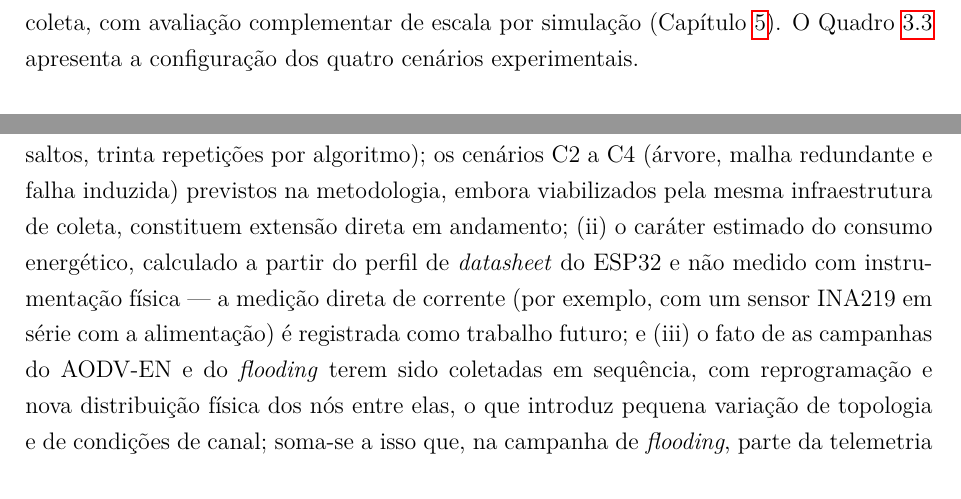
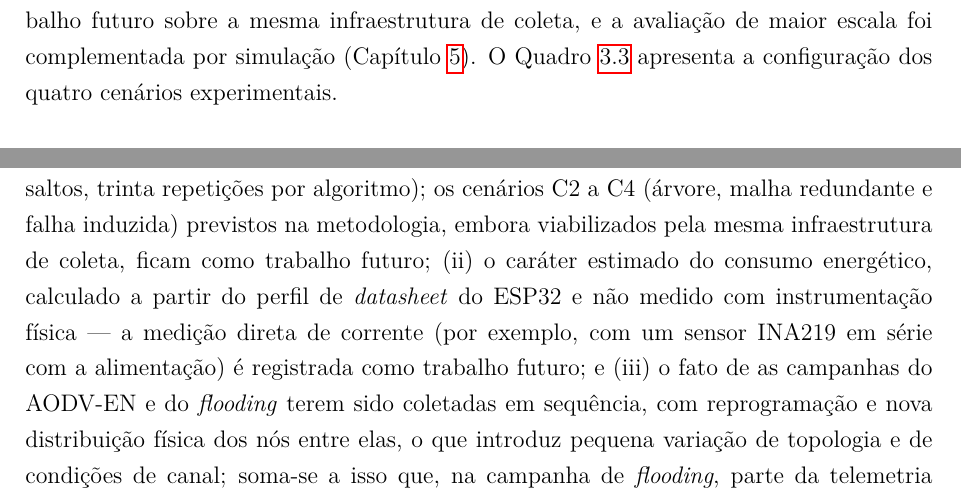
Before and after one commit to nextsync/aodv-en, a LaTeX thesis (tcc_latex/Template_Pacheco_TCC.tex, which reads tcc_latex/documentos/capitulo_3.tex, tcc_latex/documentos/capitulo_5.tex): two parts of pages 41 and 77 of 81, joined at a grey line, cut at the place of the change. Compiled offline with pdfLaTeX.

Commit message:
docs(tcc): reenquadra C2-C4 como trabalho futuro (escopo final = C1)
Escopo experimental fechado no cenario C1 multi-hop (10 nos, 30 reps). C2-C4
deixam de ser 'extensao em andamento' e passam a trabalho futuro explicito em
cap3/cap5/cap6, alinhando o discurso ao que foi efetivamente entregue.

```diff
--- a/tcc_latex/documentos/capitulo_3.tex
+++ b/tcc_latex/documentos/capitulo_3.tex
@@ -376,9 +376,10 @@ estrutura hierárquica; o cenário C3 analisa a seleção de rotas em uma
 malha parcial com caminhos alternativos; e o cenário C4 observa a
 capacidade de detecção de falhas e recuperação da comunicação.
 O cenário C1 foi executado em hardware real com dez nós em cadeia
-multi-hop (três a quatro saltos) e trinta repetições por algoritmo; os
-cenários C2 a C4 constituem extensão direta sobre a mesma infraestrutura
-de coleta, com avaliação complementar de escala por simulação
+multi-hop (três a quatro saltos) e trinta repetições por algoritmo,
+constituindo o escopo experimental deste trabalho; os cenários C2 a C4
+ficam como trabalho futuro sobre a mesma infraestrutura de coleta, e a
+avaliação de maior escala foi complementada por simulação
 (Capítulo~\ref{cap:resultados}). O Quadro~\ref{quadro:cenarios} apresenta a
 configuração dos quatro cenários experimentais.
 
--- a/tcc_latex/documentos/capitulo_5.tex
+++ b/tcc_latex/documentos/capitulo_5.tex
@@ -303,7 +303,7 @@ a campanha em hardware reportada cobre o cenário C1 (cadeia multi-hop de
 dez nós, três a quatro saltos, trinta repetições por algoritmo); os
 cenários C2 a C4 (árvore, malha redundante e falha induzida) previstos na
 metodologia, embora viabilizados pela mesma infraestrutura de coleta,
-constituem extensão direta em andamento; (ii) o caráter estimado do
+ficam como trabalho futuro; (ii) o caráter estimado do
 consumo energético, calculado a partir do perfil de \emph{datasheet} do
 ESP32 e não medido com instrumentação física --- a medição direta de
 corrente (por exemplo, com um sensor INA219 em série com a alimentação) é
```
Also changed, not shown: tcc_latex/documentos/capitulo_6.tex (+2 -2 lines).
